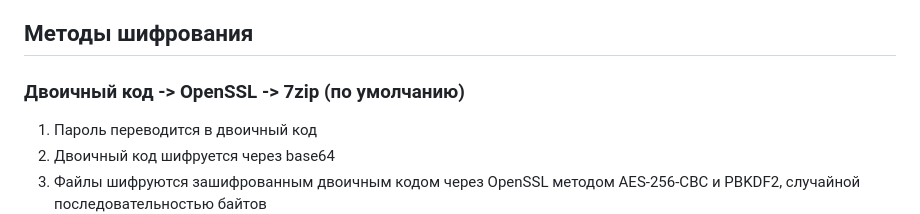
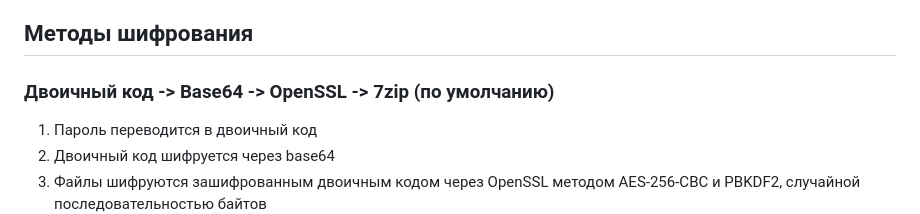
Before and after one commit to anton18-png/ZipCrypt, a Markdown page: README.md, the part around the change. Drawn GitHub-style.

```diff
--- a/README.md
+++ b/README.md
@@ -99,7 +99,7 @@ python main.py
 
 ## Методы шифрования
 
-### Двоичный код -> OpenSSL -> 7zip (по умолчанию)
+### Двоичный код -> Base64 -> OpenSSL -> 7zip (по умолчанию)
 1. Пароль переводится в двоичный код
 2. Двоичный код шифруется через base64
 3. Файлы шифруются зашифрованным двоичным кодом через OpenSSL методом AES-256-CBC и PBKDF2, случайной последовательностью байтов
```
